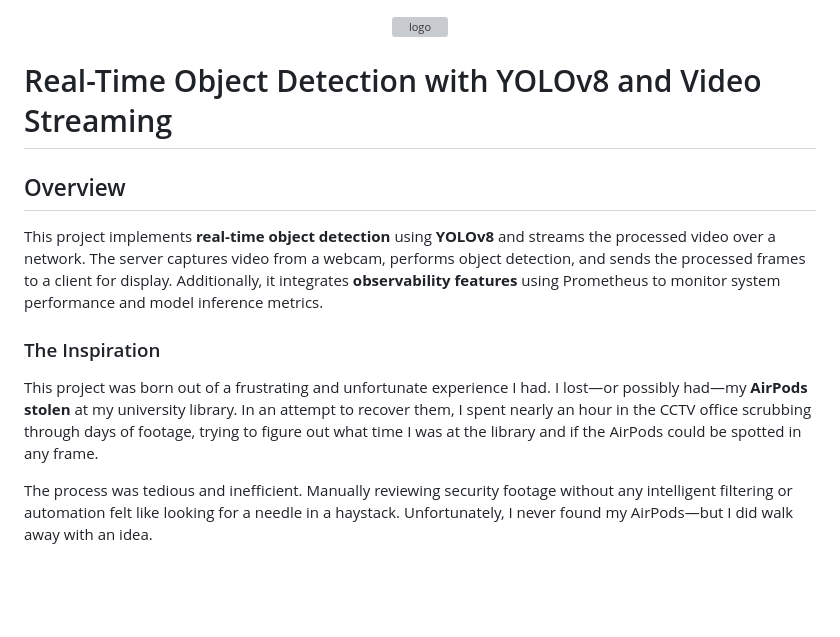
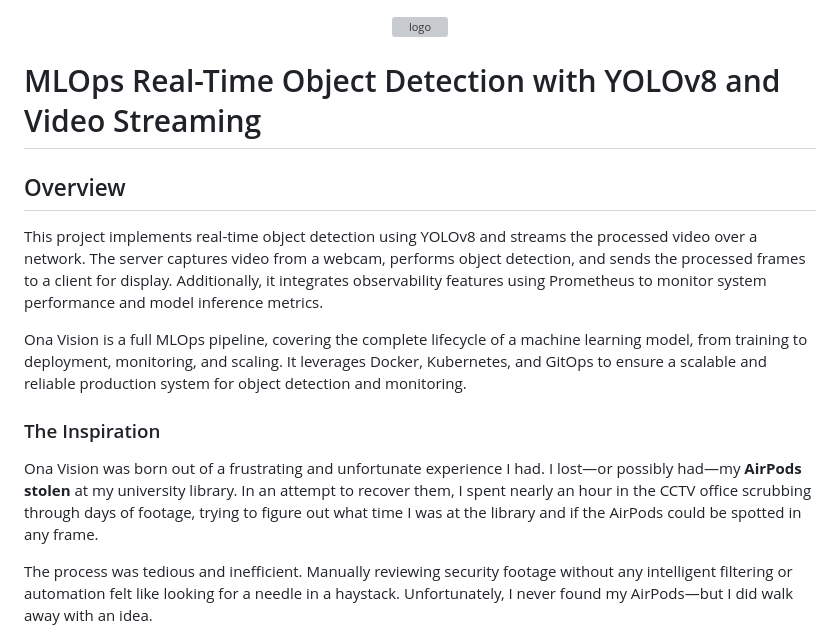
Before and after one commit to josiah-mbao/Ona-Vision, a Markdown page: README.md, the part around the change. GitHub-like rendering; blank space fills up the shorter version; grey boxes are pictures that could not be loaded.

```diff
--- a/README.md
+++ b/README.md
@@ -2,15 +2,17 @@
 <img width="500" height="395" alt="logo" src="https://github.com/user-attachments/assets/ad7173d1-7dee-471d-8a2e-cc707cf3306c" />
 </p>
 
-# Real-Time Object Detection with YOLOv8 and Video Streaming
+# MLOps Real-Time Object Detection with YOLOv8 and Video Streaming
 
 ## Overview
 
-This project implements **real-time object detection** using **YOLOv8** and streams the processed video over a network. The server captures video from a webcam, performs object detection, and sends the processed frames to a client for display. Additionally, it integrates **observability features** using Prometheus to monitor system performance and model inference metrics.
+This project implements real-time object detection using YOLOv8 and streams the processed video over a network. The server captures video from a webcam, performs object detection, and sends the processed frames to a client for display. Additionally, it integrates observability features using Prometheus to monitor system performance and model inference metrics.
+
+Ona Vision is a full MLOps pipeline, covering the complete lifecycle of a machine learning model, from training to deployment, monitoring, and scaling. It leverages Docker, Kubernetes, and GitOps to ensure a scalable and reliable production system for object detection and monitoring.
 
 ### The Inspiration
 
-This project was born out of a frustrating and unfortunate experience I had. I lost—or possibly had—my **AirPods stolen** at my university library. In an attempt to recover them, I spent nearly an hour in the CCTV office scrubbing through days of footage, trying to figure out what time I was at the library and if the AirPods could be spotted in any frame.
+Ona Vision was born out of a frustrating and unfortunate experience I had. I lost—or possibly had—my **AirPods stolen** at my university library. In an attempt to recover them, I spent nearly an hour in the CCTV office scrubbing through days of footage, trying to figure out what time I was at the library and if the AirPods could be spotted in any frame.
 
 The process was tedious and inefficient. Manually reviewing security footage without any intelligent filtering or automation felt like looking for a needle in a haystack. Unfortunately, I never found my AirPods—but I did walk away with an idea.
 
```
